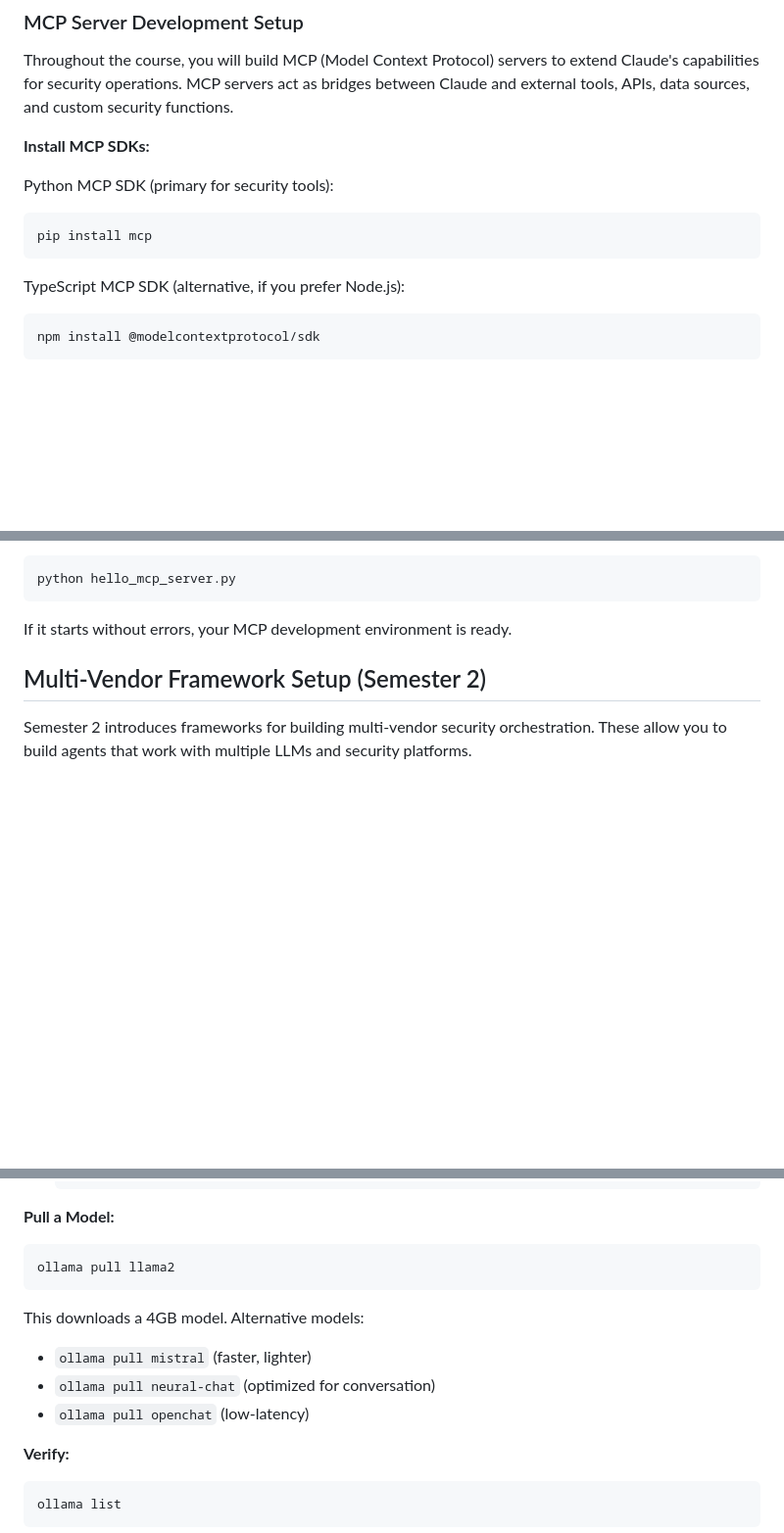
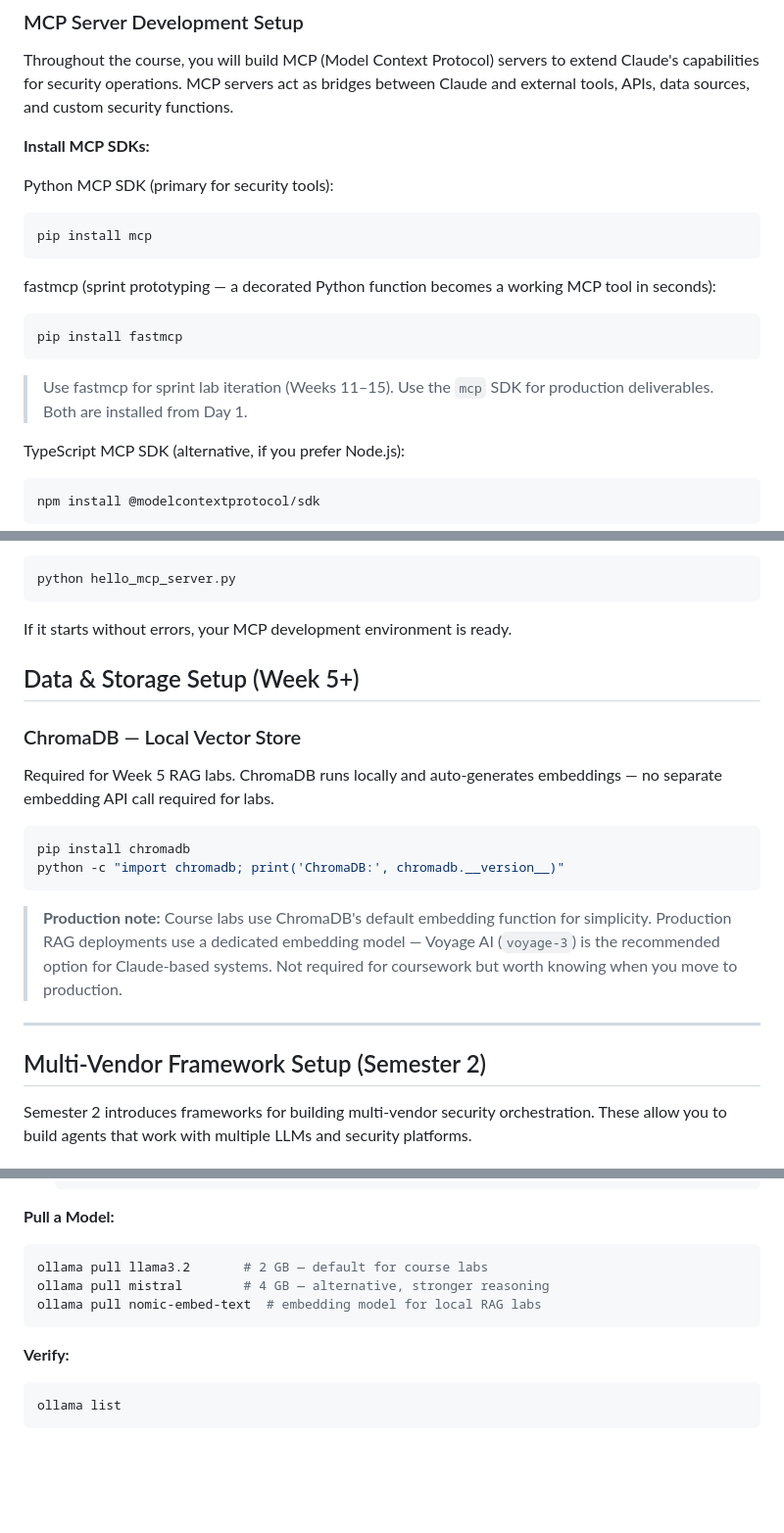
Before and after one commit to r33n3/Noctua, a Markdown page: resources/LAB-SETUP.md, 3 parts joined by grey strips. Shown at 98% size. Drawn GitHub-style; blank space fills up the shorter version.

````diff
--- a/resources/LAB-SETUP.md
+++ b/resources/LAB-SETUP.md
@@ -413,6 +474,13 @@ Python MCP SDK (primary for security tools):
 ```bash
 pip install mcp
 ```
+
+fastmcp (sprint prototyping — a decorated Python function becomes a working MCP tool in seconds):
+```bash
+pip install fastmcp
+```
+
+> Use fastmcp for sprint lab iteration (Weeks 11–15). Use the `mcp` SDK for production deliverables. Both are installed from Day 1.
 
 TypeScript MCP SDK (alternative, if you prefer Node.js):
 ```bash
@@ -455,6 +523,21 @@ python hello_mcp_server.py
 ```
 
 If it starts without errors, your MCP development environment is ready.
+
+## Data & Storage Setup (Week 5+)
+
+### ChromaDB — Local Vector Store
+
+Required for Week 5 RAG labs. ChromaDB runs locally and auto-generates embeddings — no separate embedding API call required for labs.
+
+```bash
+pip install chromadb
+python -c "import chromadb; print('ChromaDB:', chromadb.__version__)"
+```
+
+> **Production note:** Course labs use ChromaDB's default embedding function for simplicity. Production RAG deployments use a dedicated embedding model — Voyage AI (`voyage-3`) is the recommended option for Claude-based systems. Not required for coursework but worth knowing when you move to production.
+
+---
 
 ## Multi-Vendor Framework Setup (Semester 2)
 
@@ -515,13 +598,10 @@ Ollama runs open-weight models locally, useful for offline security work and sen
 **Pull a Model:**
 
 ```bash
-ollama pull llama2
+ollama pull llama3.2       # 2 GB — default for course labs
+ollama pull mistral        # 4 GB — alternative, stronger reasoning
+ollama pull nomic-embed-text  # embedding model for local RAG labs
 ```
-
-This downloads a 4GB model. Alternative models:
-- `ollama pull mistral` (faster, lighter)
-- `ollama pull neural-chat` (optimized for conversation)
-- `ollama pull openchat` (low-latency)
 
 **Verify:**
 
````
Also changed, not shown: other parts of resources/LAB-SETUP.md (+73 -12 lines).
